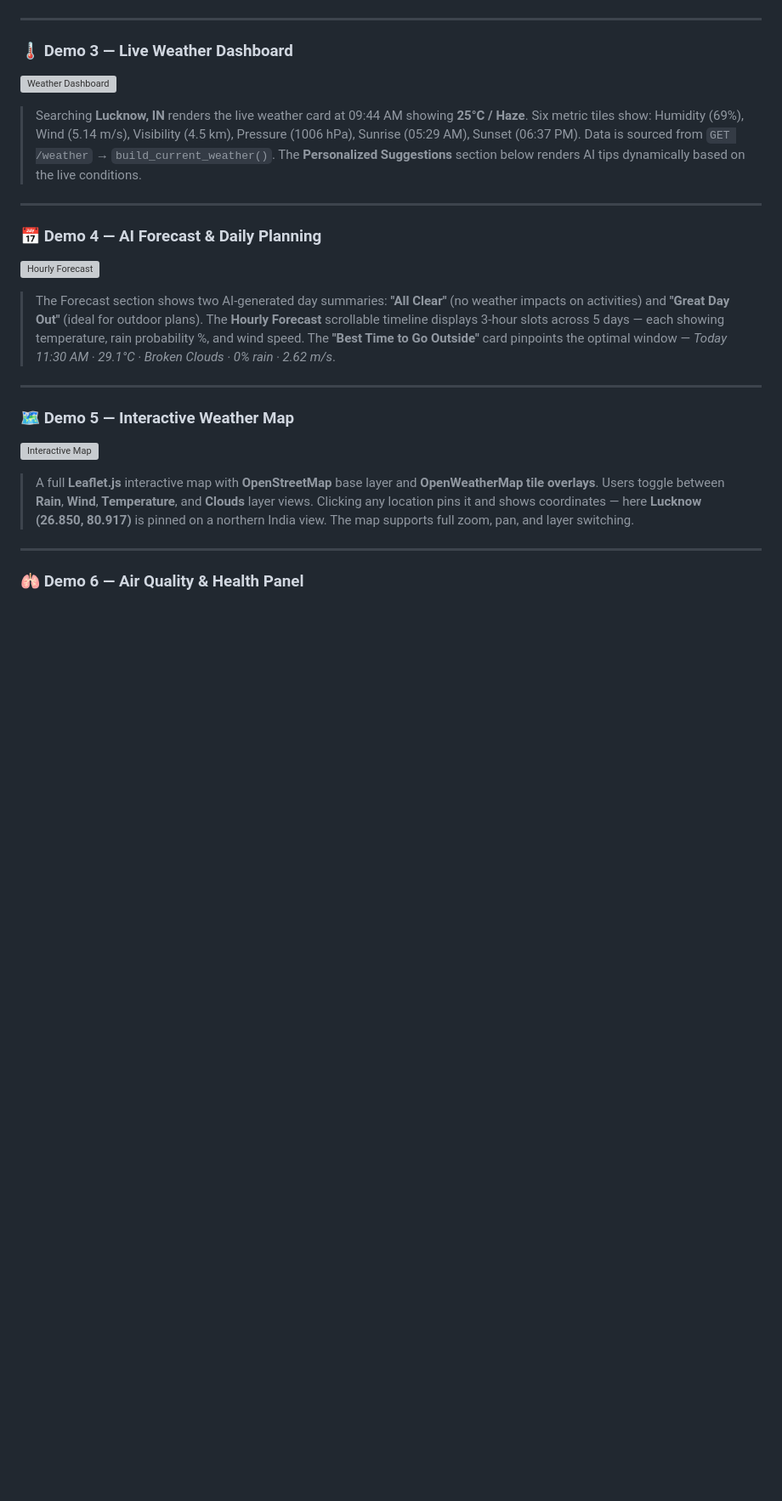
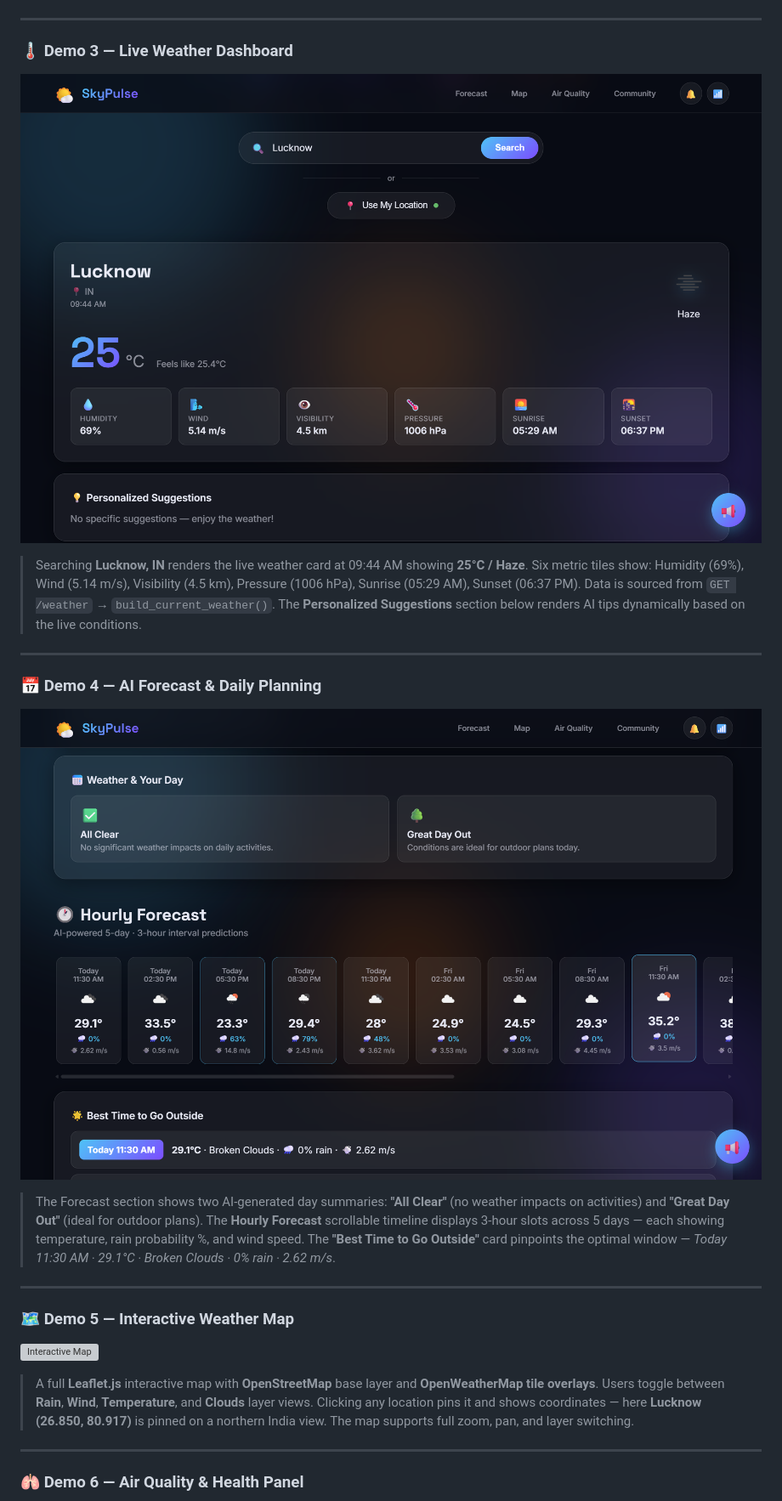
Before and after one commit to abhinendra9792/Weather-Forecasting, a Markdown page: README.md, the part around one of its changes. Shown at 85% size. GitHub-like rendering; blank space fills up the shorter version; grey boxes are pictures that could not be loaded.

```diff
--- a/README.md
+++ b/README.md
@@ -567,14 +567,14 @@ python app.py
 ---
 
 ### 🌡️ Demo 3 — Live Weather Dashboard
-![Weather Dashboard](demo/Demo-3.png)
+![Weather Dashboard](Demo/Demo-3.png)
 
 > Searching **Lucknow, IN** renders the live weather card at 09:44 AM showing **25°C / Haze**. Six metric tiles show: Humidity (69%), Wind (5.14 m/s), Visibility (4.5 km), Pressure (1006 hPa), Sunrise (05:29 AM), Sunset (06:37 PM). Data is sourced from `GET /weather` → `build_current_weather()`. The **Personalized Suggestions** section below renders AI tips dynamically based on the live conditions.
 
 ---
 
 ### 📅 Demo 4 — AI Forecast & Daily Planning
-![Hourly Forecast](demo/Demo-4.png)
+![Hourly Forecast](Demo/Demo-4.png)
 
 > The Forecast section shows two AI-generated day summaries: **"All Clear"** (no weather impacts on activities) and **"Great Day Out"** (ideal for outdoor plans). The **Hourly Forecast** scrollable timeline displays 3-hour slots across 5 days — each showing temperature, rain probability %, and wind speed. The **"Best Time to Go Outside"** card pinpoints the optimal window — *Today 11:30 AM · 29.1°C · Broken Clouds · 0% rain · 2.62 m/s*.
 
```
Also changed, not shown: other parts of README.md (+6 -6 lines).
